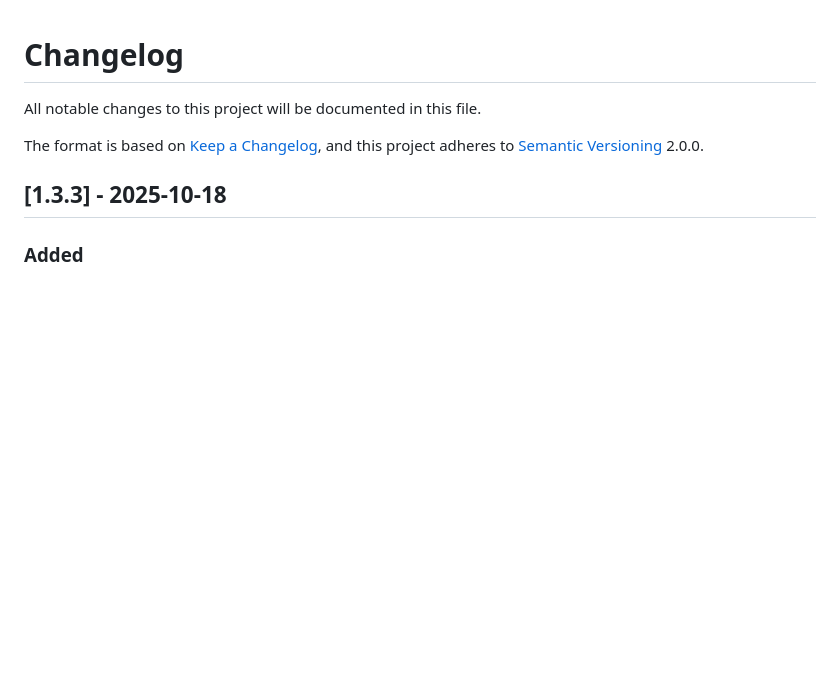
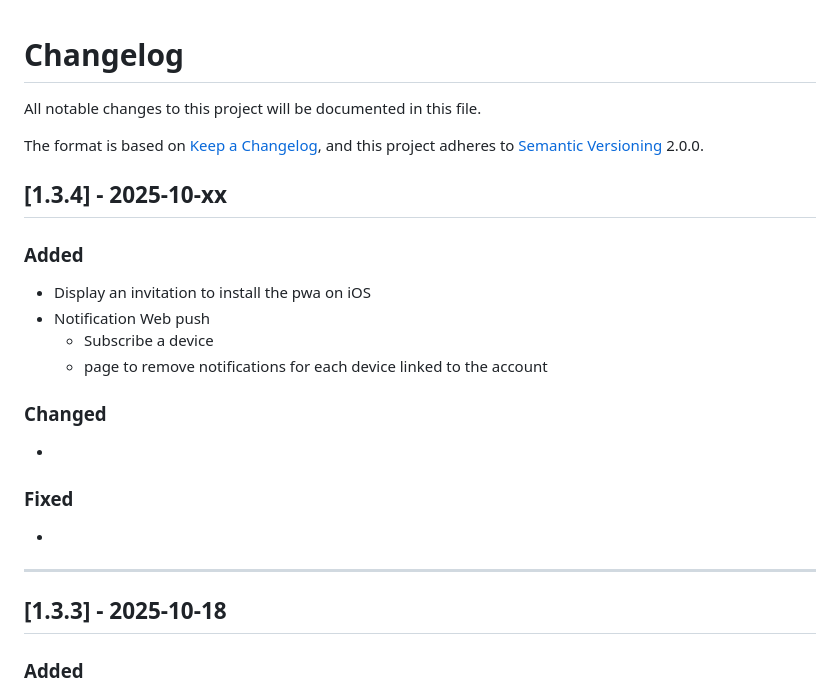
Before and after one commit to YR72dpi/SecuredWhisker, a Markdown page: docs/changelog.md, the part around the change. Rendered like a GitHub page; blank space fills up the shorter version.

Commit message:
doc: changelog

```diff
--- a/docs/changelog.md
+++ b/docs/changelog.md
@@ -3,6 +3,25 @@
 All notable changes to this project will be documented in this file.
 
 The format is based on [Keep a Changelog](https://keepachangelog.com/en/1.0.0/), and this project adheres to [Semantic Versioning](https://semver.org/) 2.0.0.
+
+## [1.3.4] - 2025-10-xx
+
+### Added
+
+- Display an invitation to install the pwa on iOS
+- Notification Web push
+    - Subscribe a device
+    - page to remove notifications for each device linked to the account
+
+### Changed
+
+-
+
+### Fixed
+
+-
+
+---
 
 ## [1.3.3] - 2025-10-18
 
```
